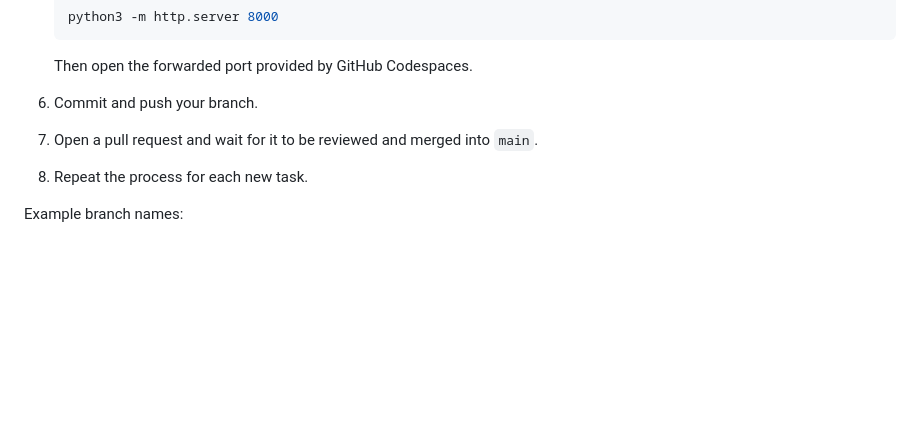
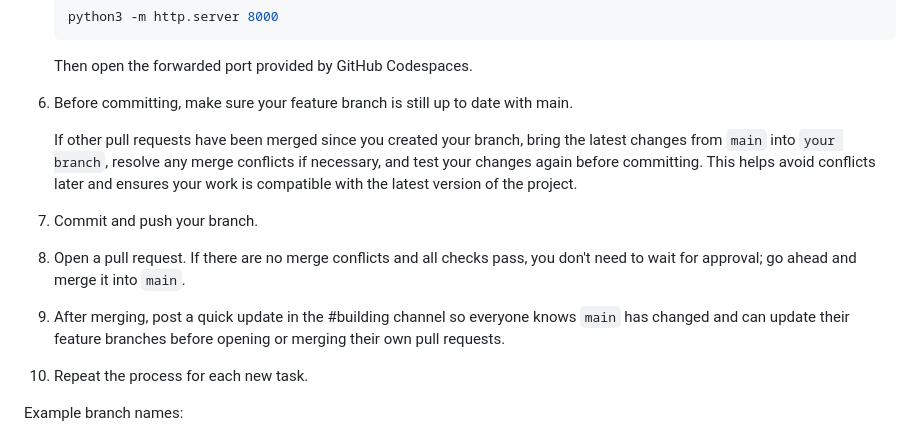
Before and after one commit to Theffy92/organize-us, a Markdown page: README.md, the part around the change. Rendered like a GitHub page; blank space fills up the shorter version.

Commit message:
Update contribution guidelines in README
Added steps to keep the feature branch updated and notify the team after merging.

Hope this helps with the collaboration workflow
@serenityhernandez @scnoder @merontnigusie-commits

```diff
--- a/README.md
+++ b/README.md
@@ -86,9 +86,13 @@ python3 -m http.server 8000
 
    Then open the forwarded port provided by GitHub Codespaces.
 
-6. Commit and push your branch.
-7. Open a pull request and wait for it to be reviewed and merged into `main`.
-8. Repeat the process for each new task.
+6. Before committing, make sure your feature branch is still up to date with main.
+
+   If other pull requests have been merged since you created your branch, bring the latest changes from `main` into `your branch`, resolve any merge conflicts if necessary, and test your changes again before      committing. This helps avoid conflicts later and ensures your work is compatible with the latest version of the project.
+7. Commit and push your branch.
+8. Open a pull request. If there are no merge conflicts and all checks pass, you don't need to wait for approval; go ahead and merge it into `main`.
+9. After merging, post a quick update in the #building channel so everyone knows `main` has changed and can update their feature branches before opening or merging their own pull requests.
+10. Repeat the process for each new task.
 
 Example branch names:
 
```
